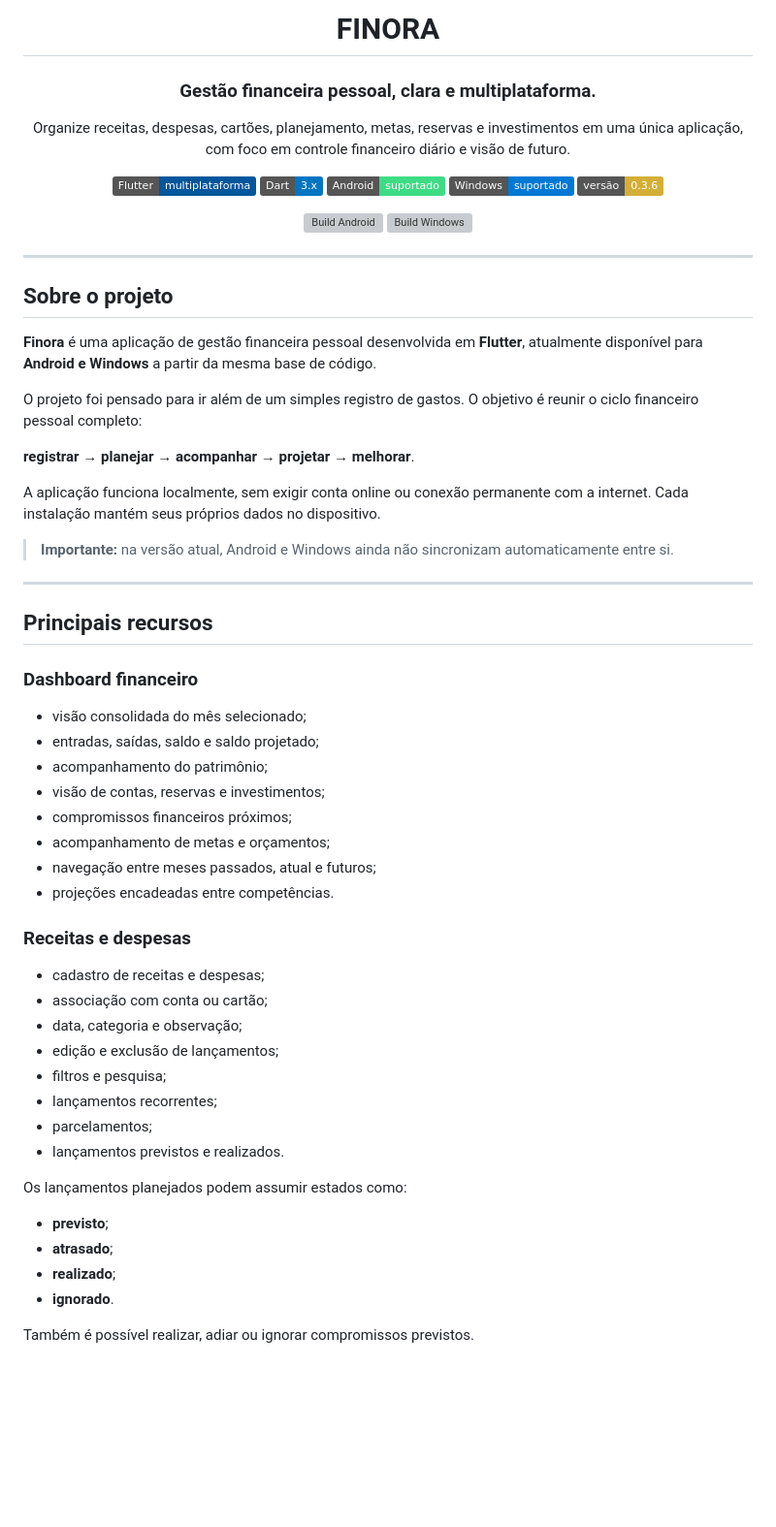
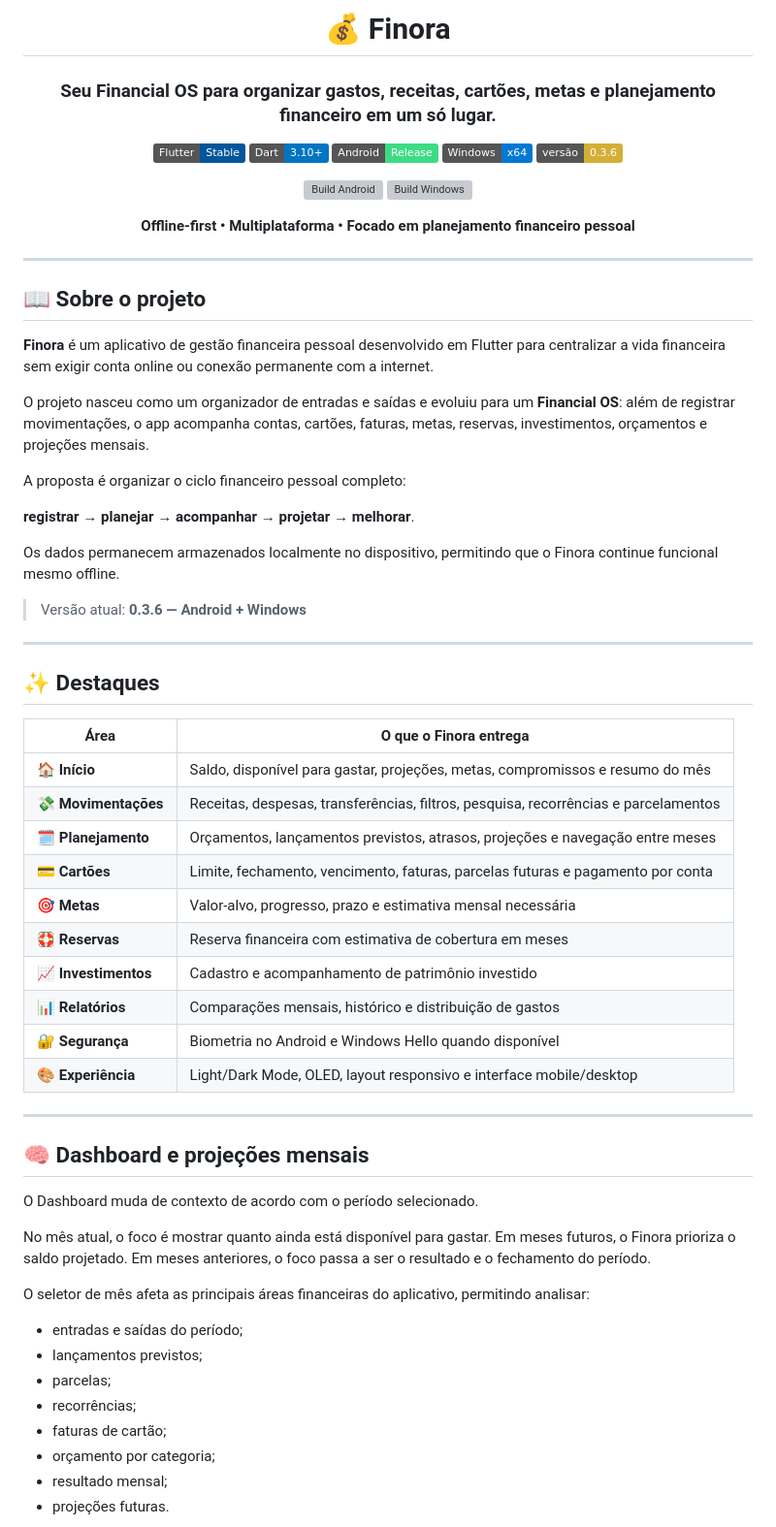
Before and after one commit to VictorAms12/finora, a Markdown page: README.md, the part around one of its changes. Shown at 97% size. Rendered like a GitHub page; badges without logos; blank space fills up the shorter version; grey boxes are pictures that could not be loaded.

```diff
--- a/README.md
+++ b/README.md
@@ -1,68 +1,71 @@
 <div align="center">
 
-# FINORA
+# 💰 Finora
 
-### Gestão financeira pessoal, clara e multiplataforma.
+### Seu Financial OS para organizar gastos, receitas, cartões, metas e planejamento financeiro em um só lugar.
 
-Organize receitas, despesas, cartões, planejamento, metas, reservas e investimentos em uma única aplicação, com foco em controle financeiro diário e visão de futuro.
-
-[![Flutter](https://img.shields.io/badge/Flutter-multiplataforma-02569B?logo=flutter&logoColor=white)](https://flutter.dev/)
-[![Dart](https://img.shields.io/badge/Dart-3.x-0175C2?logo=dart&logoColor=white)](https://dart.dev/)
-[![Android](https://img.shields.io/badge/Android-suportado-3DDC84?logo=android&logoColor=white)](#android)
-[![Windows](https://img.shields.io/badge/Windows-suportado-0078D4?logo=windows11&logoColor=white)](#windows)
-[![Versão](https://img.shields.io/badge/versão-0.3.6-D4AF37)](#versão-atual)
+![Flutter](https://img.shields.io/badge/Flutter-Stable-02569B?logo=flutter&logoColor=white)
+![Dart](https://img.shields.io/badge/Dart-3.10%2B-0175C2?logo=dart&logoColor=white)
+![Android](https://img.shields.io/badge/Android-Release-3DDC84?logo=android&logoColor=white)
+![Windows](https://img.shields.io/badge/Windows-x64-0078D4?logo=windows11&logoColor=white)
+![Version](https://img.shields.io/badge/versão-0.3.6-D4AF37)
 
 [![Build Android](https://github.com/VictorAms12/finora/actions/workflows/build-android.yml/badge.svg)](https://github.com/VictorAms12/finora/actions/workflows/build-android.yml)
 [![Build Windows](https://github.com/VictorAms12/finora/actions/workflows/build-windows.yml/badge.svg)](https://github.com/VictorAms12/finora/actions/workflows/build-windows.yml)
+
+**Offline-first • Multiplataforma • Focado em planejamento financeiro pessoal**
 
 </div>
 
 ---
 
-## Sobre o projeto
+## 📖 Sobre o projeto
 
-**Finora** é uma aplicação de gestão financeira pessoal desenvolvida em **Flutter**, atualmente disponível para **Android e Windows** a partir da mesma base de código.
+**Finora** é um aplicativo de gestão financeira pessoal desenvolvido em Flutter para centralizar a vida financeira sem exigir conta online ou conexão permanente com a internet.
 
-O projeto foi pensado para ir além de um simples registro de gastos. O objetivo é reunir o ciclo financeiro pessoal completo:
+O projeto nasceu como um organizador de entradas e saídas e evoluiu para um **Financial OS**: além de registrar movimentações, o app acompanha contas, cartões, faturas, metas, reservas, investimentos, orçamentos e projeções mensais.
+
+A proposta é organizar o ciclo financeiro pessoal completo:
 
 **registrar → planejar → acompanhar → projetar → melhorar**.
 
-A aplicação funciona localmente, sem exigir conta online ou conexão permanente com a internet. Cada instalação mantém seus próprios dados no dispositivo.
+Os dados permanecem armazenados localmente no dispositivo, permitindo que o Finora continue funcional mesmo offline.
 
-> **Importante:** na versão atual, Android e Windows ainda não sincronizam automaticamente entre si.
+> Versão atual: **0.3.6 — Android + Windows**
 
 ---
 
-## Principais recursos
+## ✨ Destaques
 
-### Dashboard financeiro
+| Área | O que o Finora entrega |
+|---|---|
+| 🏠 **Início** | Saldo, disponível para gastar, projeções, metas, compromissos e resumo do mês |
+| 💸 **Movimentações** | Receitas, despesas, transferências, filtros, pesquisa, recorrências e parcelamentos |
+| 🗓️ **Planejamento** | Orçamentos, lançamentos previstos, atrasos, projeções e navegação entre meses |
+| 💳 **Cartões** | Limite, fechamento, vencimento, faturas, parcelas futuras e pagamento por conta |
+| 🎯 **Metas** | Valor-alvo, progresso, prazo e estimativa mensal necessária |
+| 🛟 **Reservas** | Reserva financeira com estimativa de cobertura em meses |
+| 📈 **Investimentos** | Cadastro e acompanhamento de patrimônio investido |
+| 📊 **Relatórios** | Comparações mensais, histórico e distribuição de gastos |
+| 🔐 **Segurança** | Biometria no Android e Windows Hello quando disponível |
+| 🎨 **Experiência** | Light/Dark Mode, OLED, layout responsivo e interface mobile/desktop |
 
-- visão consolidada do mês selecionado;
-- entradas, saídas, saldo e saldo projetado;
-- acompanhamento do patrimônio;
-- visão de contas, reservas e investimentos;
-- compromissos financeiros próximos;
-- acompanhamento de metas e orçamentos;
-- navegação entre meses passados, atual e futuros;
-- projeções encadeadas entre competências.
+---
 
-### Receitas e despesas
+## 🧠 Dashboard e projeções mensais
 
-- cadastro de receitas e despesas;
-- associação com conta ou cartão;
-- data, categoria e observação;
-- edição e exclusão de lançamentos;
-- filtros e pesquisa;
-- lançamentos recorrentes;
-- parcelamentos;
-- lançamentos previstos e realizados.
+O Dashboard muda de contexto de acordo com o período selecionado.
 
-Os lançamentos planejados podem assumir estados como:
+No mês atual, o foco é mostrar quanto ainda está disponível para gastar. Em meses futuros, o Finora prioriza o saldo projetado. Em meses anteriores, o foco passa a ser o resultado e o fechamento do período.
 
-- **previsto**;
-- **atrasado**;
-- **realizado**;
-- **ignorado**.
+O seletor de mês afeta as principais áreas financeiras do aplicativo, permitindo analisar:
 
-Também é possível realizar, adiar ou ignorar compromissos previstos.
+- entradas e saídas do período;
+- lançamentos previstos;
+- parcelas;
+- recorrências;
+- faturas de cartão;
+- orçamento por categoria;
+- resultado mensal;
+- projeções futuras.
 
```
Also changed, not shown: other parts of README.md (+321 -279 lines).
